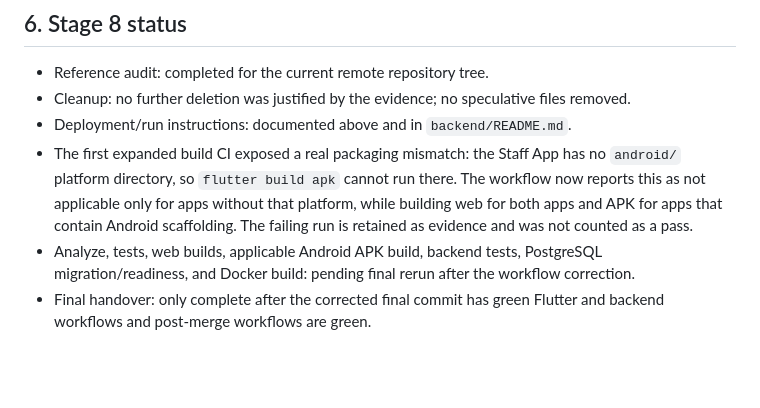
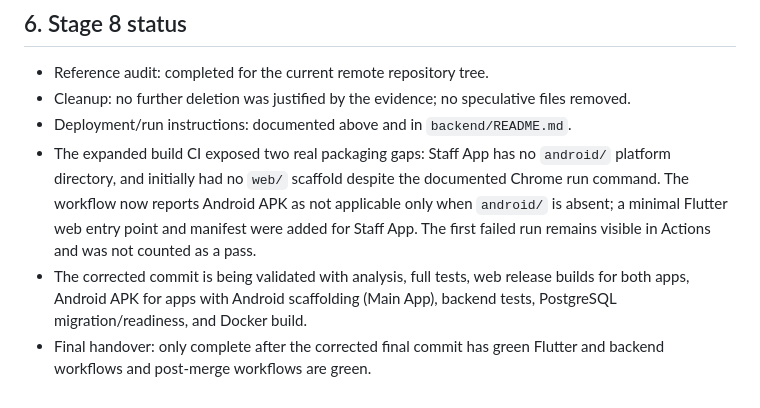
Before and after one commit to firefa123/FIREFA-9580220, a Markdown page: docs/operations/stage-8-final-handover.md, the part around the change. Rendered like a GitHub page; blank space fills up the shorter version.

Commit message:
Record packaging audit findings and corrected build validation

```diff
--- a/docs/operations/stage-8-final-handover.md
+++ b/docs/operations/stage-8-final-handover.md
@@ -124,6 +124,6 @@ The migration directory contains both `006_owner_cashier_roles_only.sql` and `00
 - Reference audit: completed for the current remote repository tree.
 - Cleanup: no further deletion was justified by the evidence; no speculative files removed.
 - Deployment/run instructions: documented above and in `backend/README.md`.
-- The first expanded build CI exposed a real packaging mismatch: the Staff App has no `android/` platform directory, so `flutter build apk` cannot run there. The workflow now reports this as not applicable only for apps without that platform, while building web for both apps and APK for apps that contain Android scaffolding. The failing run is retained as evidence and was not counted as a pass.
-- Analyze, tests, web builds, applicable Android APK build, backend tests, PostgreSQL migration/readiness, and Docker build: pending final rerun after the workflow correction.
+- The expanded build CI exposed two real packaging gaps: Staff App has no `android/` platform directory, and initially had no `web/` scaffold despite the documented Chrome run command. The workflow now reports Android APK as not applicable only when `android/` is absent; a minimal Flutter web entry point and manifest were added for Staff App. The first failed run remains visible in Actions and was not counted as a pass.
+- The corrected commit is being validated with analysis, full tests, web release builds for both apps, Android APK for apps with Android scaffolding (Main App), backend tests, PostgreSQL migration/readiness, and Docker build.
 - Final handover: only complete after the corrected final commit has green Flutter and backend workflows and post-merge workflows are green.
```
